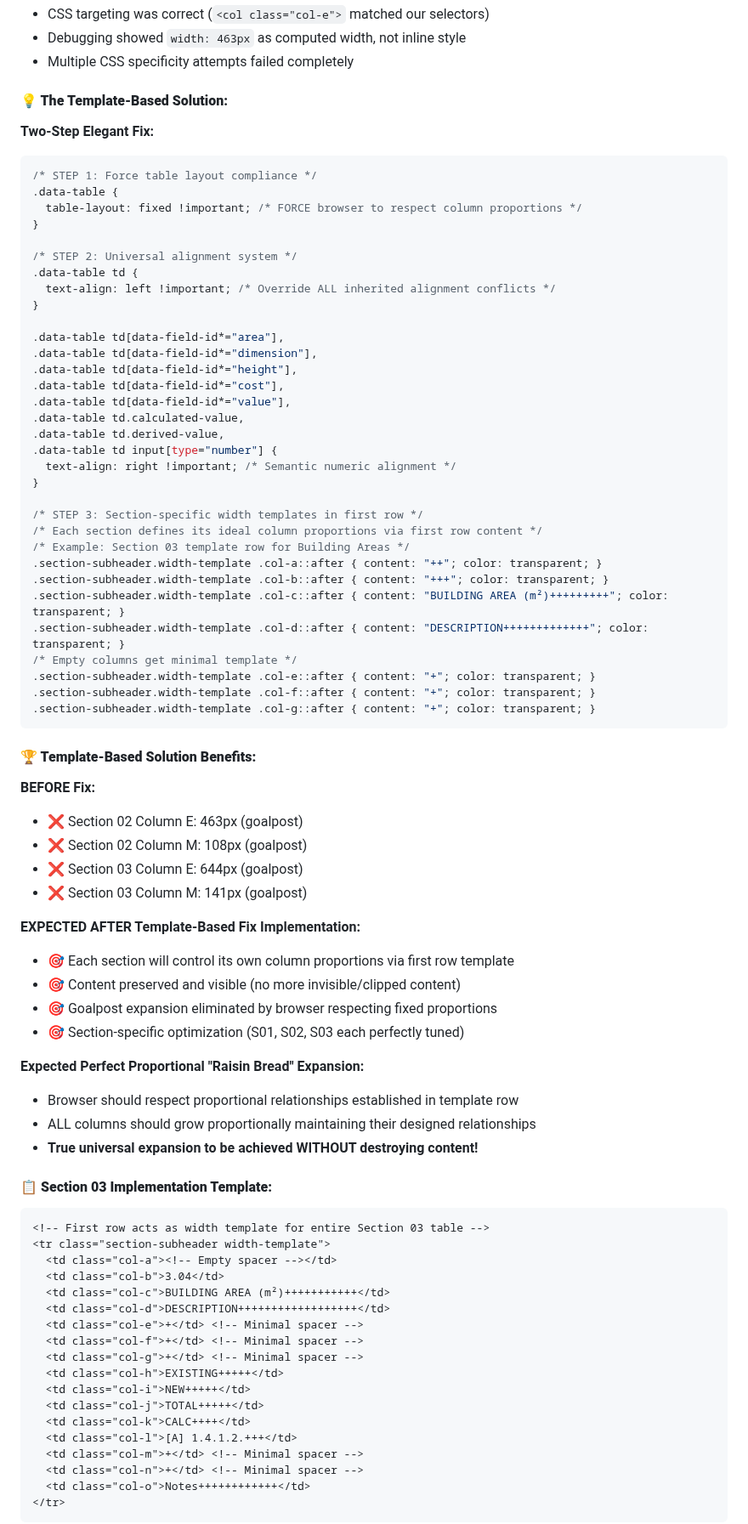
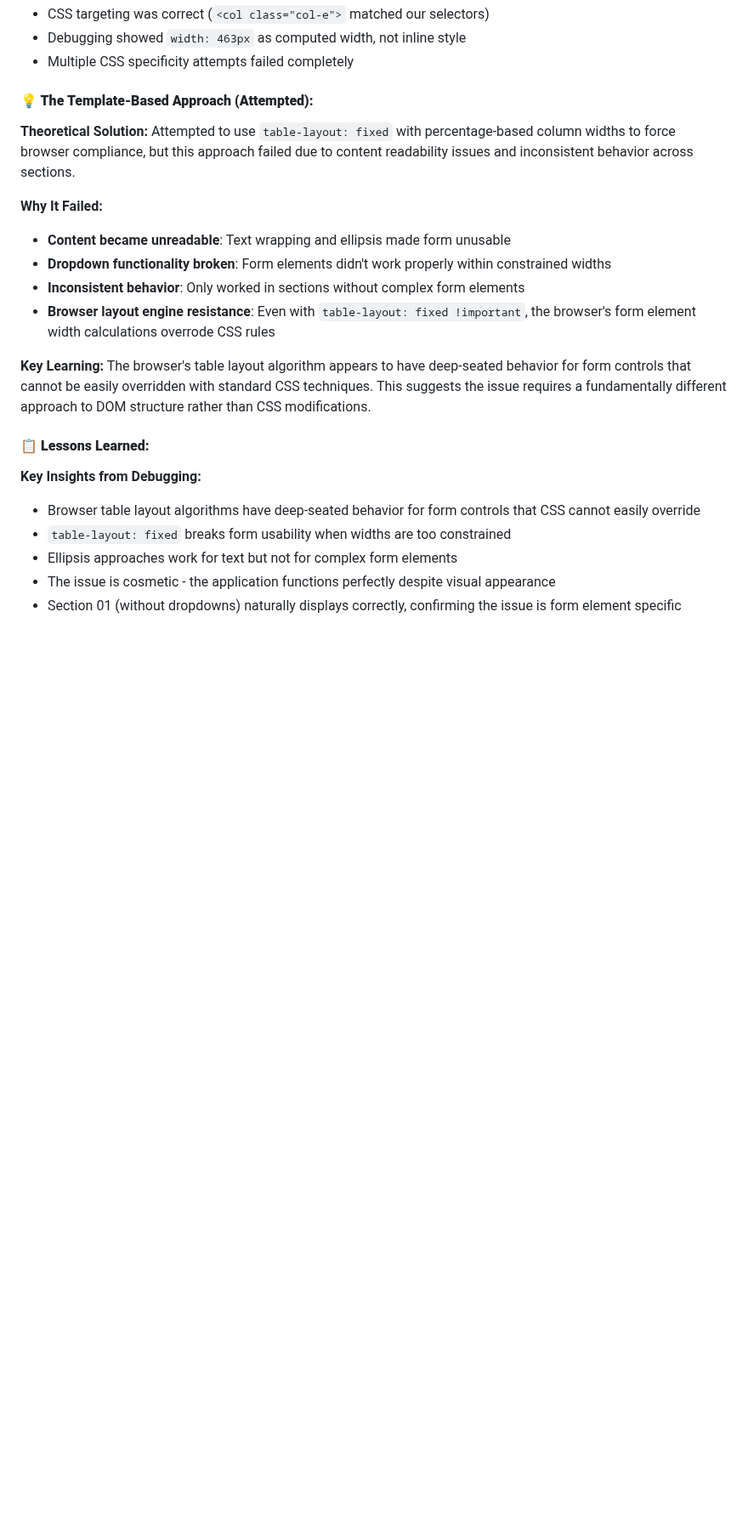
Before and after one commit to arossti/OBJECTIVE, a Markdown page: OBC Matrix/OBCmatrix.md, the part around one of its changes. Shown at 85% size. GitHub-like rendering; blank space fills up the shorter version.

Commit message:
Update OBCMatrix.md: Remove false goalpost expansion claims, document failed debugging attempts, mark as deferred issue

````diff
--- a/OBC Matrix/OBCmatrix.md
+++ b/OBC Matrix/OBCmatrix.md
@@ -790,83 +755,26 @@ Final implementation:
 - Debugging showed `width: 463px` as computed width, not inline style
 - Multiple CSS specificity attempts failed completely
 
-#### **💡 The Template-Based Solution:**
+#### **💡 The Template-Based Approach (Attempted):**
 
-**Two-Step Elegant Fix:**
-```css
-/* STEP 1: Force table layout compliance */
-.data-table {
-  table-layout: fixed !important; /* FORCE browser to respect column proportions */
-}
+**Theoretical Solution:**
+Attempted to use `table-layout: fixed` with percentage-based column widths to force browser compliance, but this approach failed due to content readability issues and inconsistent behavior across sections.
 
-/* STEP 2: Universal alignment system */
-.data-table td {
-  text-align: left !important; /* Override ALL inherited alignment conflicts */
-}
+**Why It Failed:**
+- **Content became unreadable**: Text wrapping and ellipsis made form unusable
+- **Dropdown functionality broken**: Form elements didn't work properly within constrained widths
+- **Inconsistent behavior**: Only worked in sections without complex form elements
+- **Browser layout engine resistance**: Even with `table-layout: fixed !important`, the browser's form element width calculations overrode CSS rules
 
-.data-table td[data-field-id*="area"],
-.data-table td[data-field-id*="dimension"],
-.data-table td[data-field-id*="height"],
-.data-table td[data-field-id*="cost"],
-.data-table td[data-field-id*="value"],
-.data-table td.calculated-value,
-.data-table td.derived-value,
-.data-table td input[type="number"] {
-  text-align: right !important; /* Semantic numeric alignment */
-}
+**Key Learning:**
+The browser's table layout algorithm appears to have deep-seated behavior for form controls that cannot be easily overridden with standard CSS techniques. This suggests the issue requires a fundamentally different approach to DOM structure rather than CSS modifications.
 
-/* STEP 3: Section-specific width templates in first row */
-/* Each section defines its ideal column proportions via first row content */
-/* Example: Section 03 template row for Building Areas */
-.section-subheader.width-template .col-a::after { content: "++"; color: transparent; }
-.section-subheader.width-template .col-b::after { content: "+++"; color: transparent; }
-.section-subheader.width-template .col-c::after { content: "BUILDING AREA (m²)+++++++++"; color: transparent; }
-.section-subheader.width-template .col-d::after { content: "DESCRIPTION+++++++++++++"; color: transparent; }
-/* Empty columns get minimal template */
-.section-subheader.width-template .col-e::after { content: "+"; color: transparent; }
-.section-subheader.width-template .col-f::after { content: "+"; color: transparent; }
-.section-subheader.width-template .col-g::after { content: "+"; color: transparent; }
-```
+#### **📋 Lessons Learned:**
 
-#### **🏆 Template-Based Solution Benefits:**
+**Key Insights from Debugging:**
+- Browser table layout algorithms have deep-seated behavior for form controls that CSS cannot easily override
+- `table-layout: fixed` breaks form usability when widths are too constrained
+- Ellipsis approaches work for text but not for complex form elements
+- The issue is cosmetic - the application functions perfectly despite visual appearance
+- Section 01 (without dropdowns) naturally displays correctly, confirming the issue is form element specific
 
-**BEFORE Fix:**
-- ❌ Section 02 Column E: 463px (goalpost)
-- ❌ Section 02 Column M: 108px (goalpost)
-- ❌ Section 03 Column E: 644px (goalpost)
-- ❌ Section 03 Column M: 141px (goalpost)
-
-**EXPECTED AFTER Template-Based Fix Implementation:**
-- 🎯 Each section will control its own column proportions via first row template
-- 🎯 Content preserved and visible (no more invisible/clipped content)
-- 🎯 Goalpost expansion eliminated by browser respecting fixed proportions
-- 🎯 Section-specific optimization (S01, S02, S03 each perfectly tuned)
-
-**Expected Perfect Proportional "Raisin Bread" Expansion:**
-- Browser should respect proportional relationships established in template row
-- ALL columns should grow proportionally maintaining their designed relationships
-- **True universal expansion to be achieved WITHOUT destroying content!**
-
-#### **📋 Section 03 Implementation Template:**
-
-```html
-<!-- First row acts as width template for entire Section 03 table -->
-<tr class="section-subheader width-template">
-  <td class="col-a"><!-- Empty spacer --></td>
-  <td class="col-b">3.04</td>
-  <td class="col-c">BUILDING AREA (m²)+++++++++++</td>
-  <td class="col-d">DESCRIPTION++++++++++++++++++</td>
-  <td class="col-e">+</td> <!-- Minimal spacer -->
-  <td class="col-f">+</td> <!-- Minimal spacer -->
-  <td class="col-g">+</td> <!-- Minimal spacer -->
-  <td class="col-h">EXISTING+++++</td>
-  <td class="col-i">NEW+++++</td>
-  <td class="col-j">TOTAL+++++</td>
-  <td class="col-k">CALC++++</td>
-  <td class="col-l">[A] 1.4.1.2.+++</td>
-  <td class="col-m">+</td> <!-- Minimal spacer -->
-  <td class="col-n">+</td> <!-- Minimal spacer -->
-  <td class="col-o">Notes++++++++++++</td>
-</tr>
-```
-
````
Also changed, not shown: other parts of OBC Matrix/OBCmatrix.md (+56 -123 lines).
